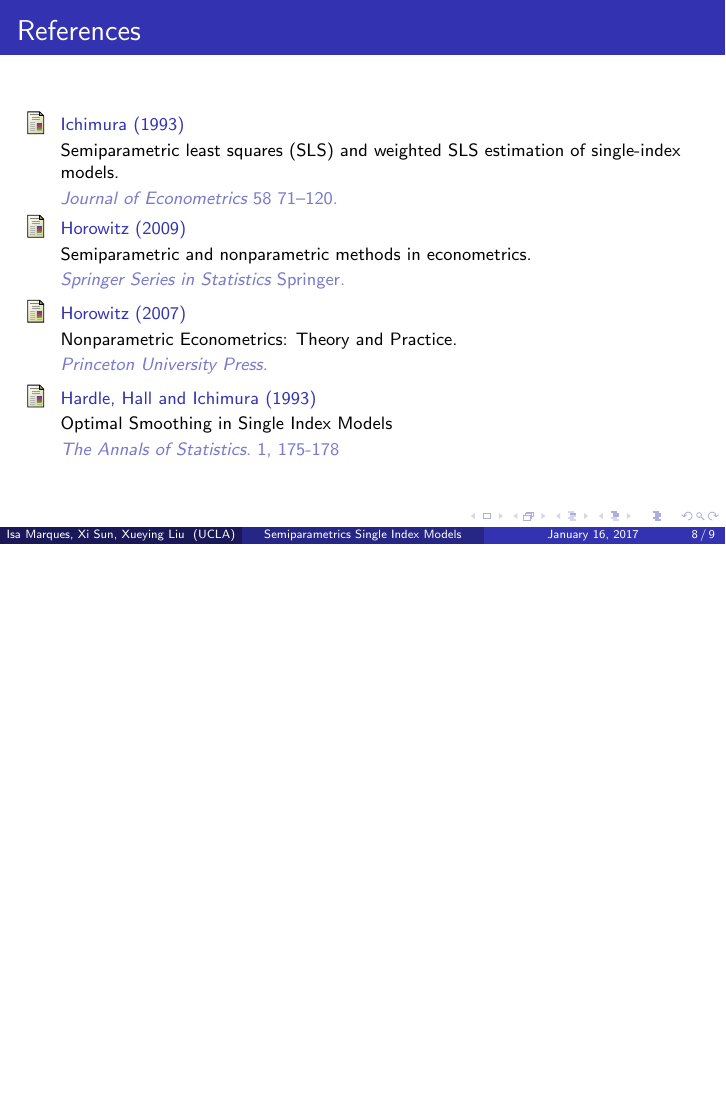
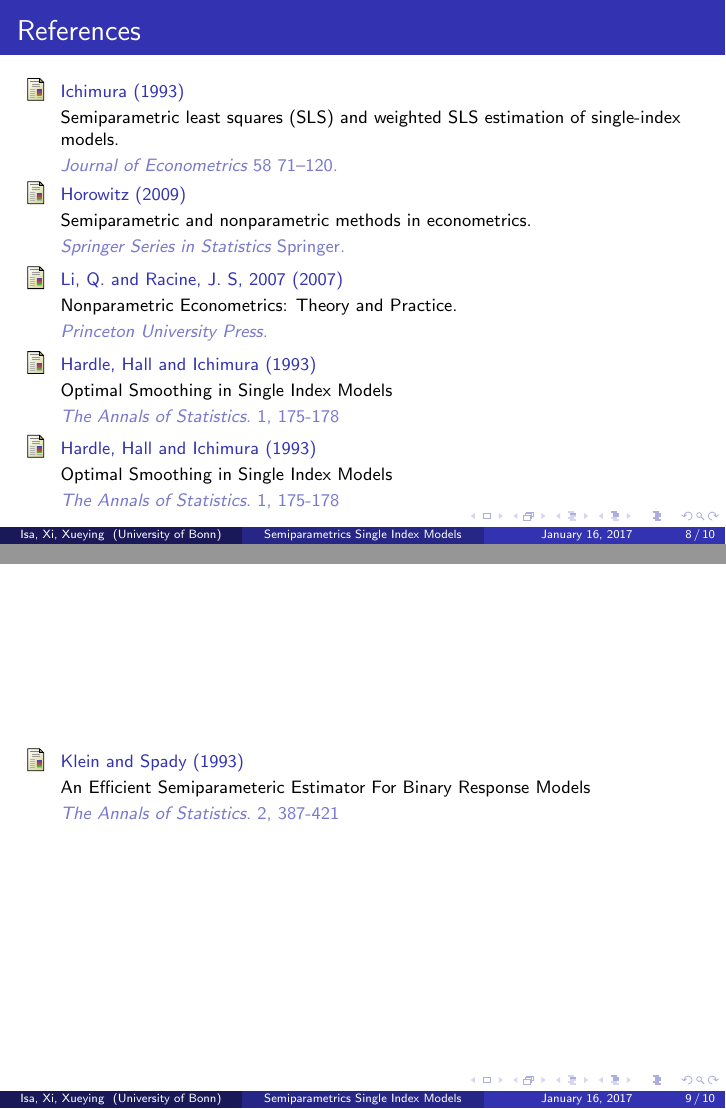
Before and after one commit to lxy5355/SIX, LaTeX slides (isa_presentation/presentation_1.tex): page 8 of 9 before the commit and pages 8 and 9 of 10 after it, the two joined at a grey line, the shorter picture padded with empty space. Compiled offline with pdfLaTeX.

Commit message:
corrected typos

```diff
--- a/isa_presentation/presentation_1.tex
+++ b/isa_presentation/presentation_1.tex
@@ -85,8 +85,8 @@
 
 \title[Semiparametrics Single Index Models]{Semiparametrics Single Index Models: Ichimura and Klein and Spady's methods} % The short title appears at the bottom of every slide, the full title is only on the title page
 
-\author{Isa Marques, Xi Sun, Xueying Liu} % Your name
-\institute[UCLA] % Your institution as it will appear on the bottom of every slide, may be shorthand to save space
+\author{Isa, Xi, Xueying} % Your name
+\institute[University of Bonn] % Your institution as it will appear on the bottom of every slide, may be shorthand to save space
 {
 Project Module Econometrics and Statistics \\ % Your institution for the title page
 \medskip
@@ -238,9 +238,17 @@ where $\tau_i$ is a simplified trimming function $\tau_i = \mathbf{1}{(X_i \in A
 
 \footnotesize{
 \begin{thebibliography}{99} % Beamer does not support BibTeX so references must be inserted manually as below
-\bibitem[Li, Q. and Racine, J. S, 2007]{p1} Horowitz (2007)
+\bibitem[Li, Q. and Racine, J. S, 2007]{p1} Li, Q. and Racine, J. S, 2007 (2007)
 \newblock Nonparametric Econometrics: Theory and Practice.
 \newblock \emph{Princeton University Press}.
+\end{thebibliography}
+}
+
+\footnotesize{
+\begin{thebibliography}{99} % Beamer does not support BibTeX so references must be inserted manually as below
+\bibitem[Hardle, Hall and Ichimura, 1993]{p1} Hardle, Hall and Ichimura (1993)
+\newblock Optimal Smoothing in Single Index Models
+\newblock \emph{The Annals of Statistics}. 1, 175-178
 \end{thebibliography}
 }
 
@@ -257,6 +265,20 @@ where $\tau_i$ is a simplified trimming function $\tau_i = \mathbf{1}{(X_i \in A
 %------------------------------------------------
 
 \begin{frame}
+
+
+\footnotesize{
+\begin{thebibliography}{99} % Beamer does not support BibTeX so references must be inserted manually as below
+\bibitem[Klein and Spady, 1993]{p1} Klein and Spady (1993)
+\newblock An Efficient Semiparameteric Estimator For Binary Response Models
+\newblock \emph{The Annals of Statistics}. 2, 387-421
+\end{thebibliography}
+}
+\end{frame}
+
+%------------------------------------------------
+
+\begin{frame}
 \Huge{\centerline{The End}}
 \end{frame}
 
```
Also changed, not shown: theoretical_part/theoretical_ part.tex (+1 -1 lines), isa_presentation/presentation_1.tex (2 more changed lines).
